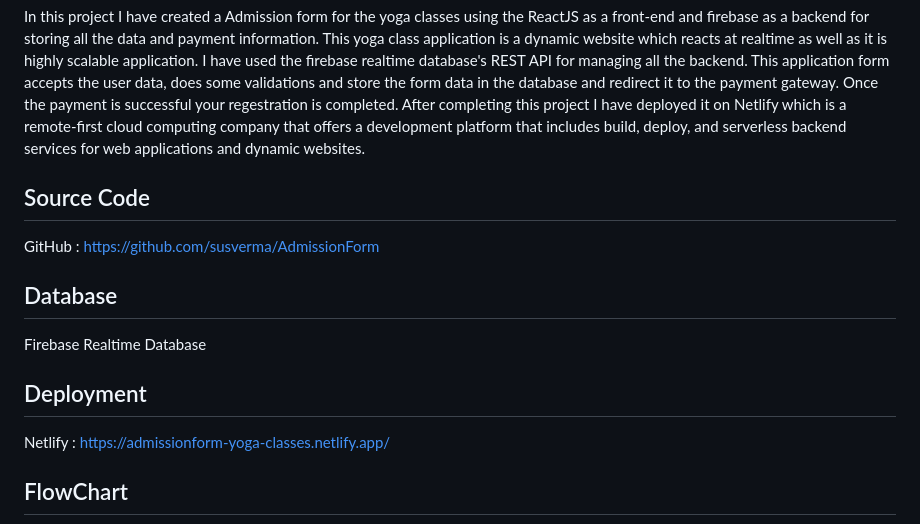
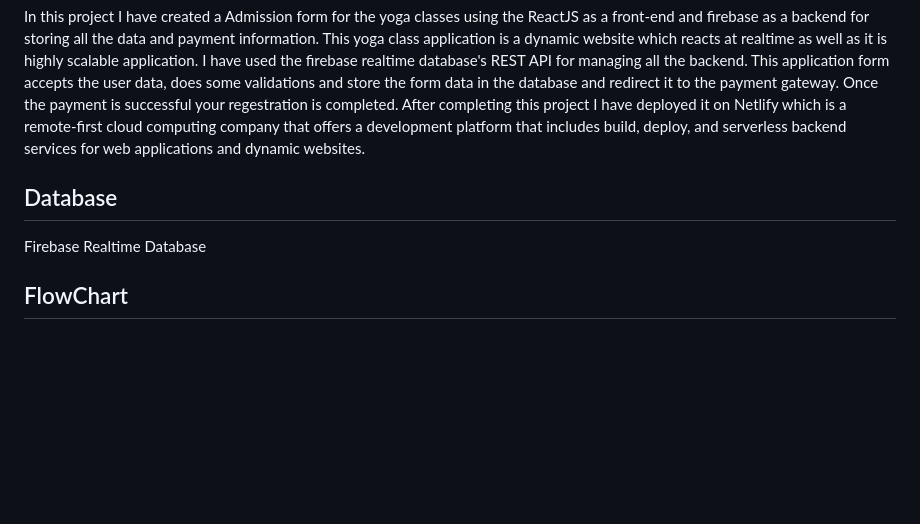
Before and after one commit to Mittalshellja/Yoga-App, a Markdown page: README.md, the part around the change. Drawn GitHub-style; blank space fills up the shorter version.

````diff
--- a/README.md
+++ b/README.md
@@ -6,14 +6,9 @@ I have used the firebase realtime database's REST API for managing all the backe
 Once the payment is successful your regestration is completed.
 After completing this project I have deployed it on Netlify which is a remote-first cloud computing company that offers a development platform that includes build, deploy, and serverless backend services for web applications and dynamic websites.
 
-## Source Code
-GitHub : https://github.com/susverma/AdmissionForm
-
 ## Database
 Firebase Realtime Database
 
-## Deployment
-Netlify : https://admissionform-yoga-classes.netlify.app/
 
 ## FlowChart
 ```mermaid
````
